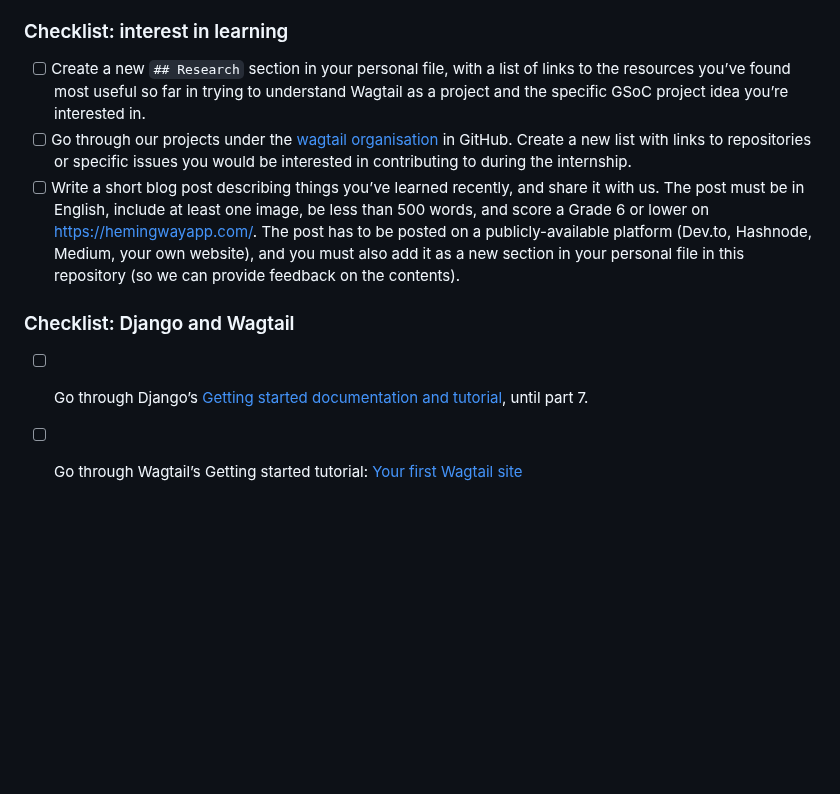
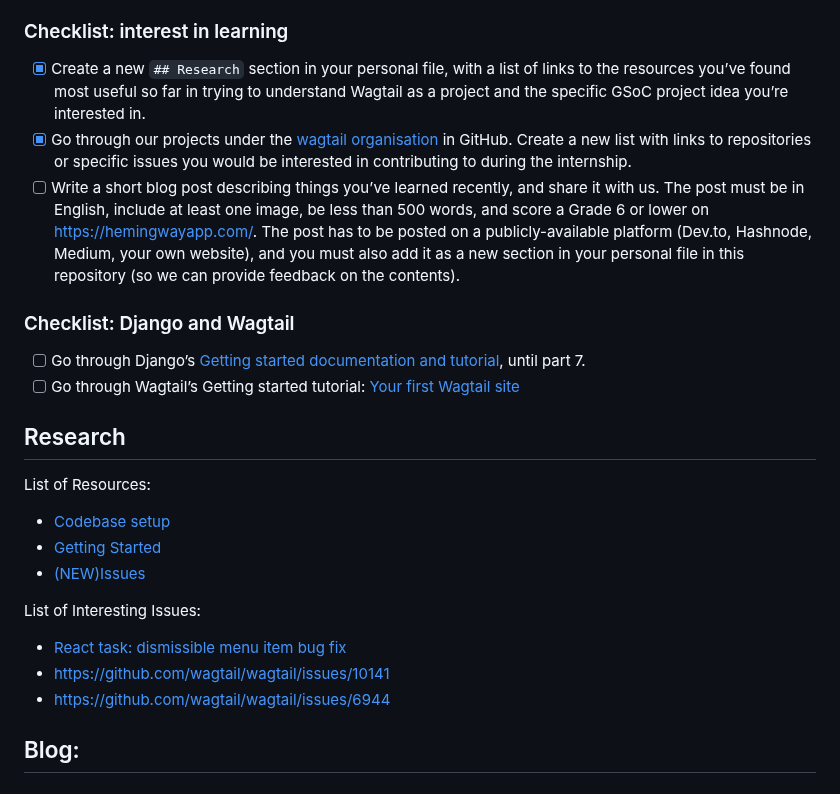
Before and after one commit to wagtail/gsoc, a Markdown page: 2023/Tran-Allen/README.md, the part around the change. Rendered like a GitHub page; blank space fills up the shorter version.

Commit message:
research
Added lists of research

```diff
--- a/2023/Tran-Allen/README.md
+++ b/2023/Tran-Allen/README.md
@@ -48,11 +48,25 @@ I hope to connect with you all, mentors and contributors alike, and I wish every
 
 ### Checklist: interest in learning
 
-- [ ] Create a new `## Research` section in your personal file, with a list of links to the resources you’ve found most useful so far in trying to understand Wagtail as a project and the specific GSoC project idea you’re interested in.
-- [ ] Go through our projects under the [wagtail organisation](https://github.com/wagtail) in GitHub. Create a new list with links to repositories or specific issues you would be interested in contributing to during the internship.
+- [x] Create a new `## Research` section in your personal file, with a list of links to the resources you’ve found most useful so far in trying to understand Wagtail as a project and the specific GSoC project idea you’re interested in.
+- [x] Go through our projects under the [wagtail organisation](https://github.com/wagtail) in GitHub. Create a new list with links to repositories or specific issues you would be interested in contributing to during the internship.
 - [ ] Write a short blog post describing things you’ve learned recently, and share it with us. The post must be in English, include at least one image, be less than 500 words, and score a Grade 6 or lower on <https://hemingwayapp.com/>. The post has to be posted on a publicly-available platform (Dev.to, Hashnode, Medium, your own website), and you must also add it as a new section in your personal file in this repository (so we can provide feedback on the contents).
 
 ### Checklist: Django and Wagtail
 
 - [ ] Go through Django’s [Getting started documentation and tutorial](https://docs.djangoproject.com/en/4.1/intro/), until part 7.
 - [ ] Go through Wagtail’s Getting started tutorial: [Your first Wagtail site](https://docs.wagtail.org/en/stable/getting_started/tutorial.html)
+
+## Research
+List of Resources:
+- [Codebase setup](https://docs.wagtail.org/en/stable/contributing/index.html)
+- [Getting Started](https://docs.wagtail.org/en/stable/getting_started/index.html)
+- [(NEW)Issues](https://github.com/wagtail/wagtail/issues/10070)
+
+List of Interesting Issues:
+- [React task: dismissible menu item bug fix](https://github.com/orgs/wagtail/projects/19/views/12?pane=issue&itemId=21499138)
+- [https://github.com/wagtail/wagtail/issues/10141](https://github.com/wagtail/wagtail/issues/10141)
+- [https://github.com/wagtail/wagtail/issues/6944](https://github.com/wagtail/wagtail/issues/6944)
+
+Blog:
+-
```
